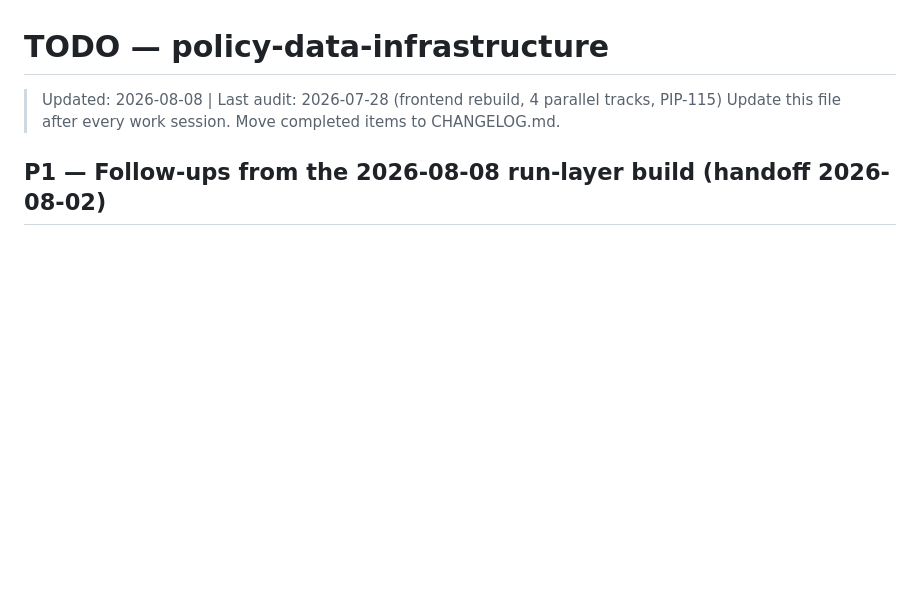
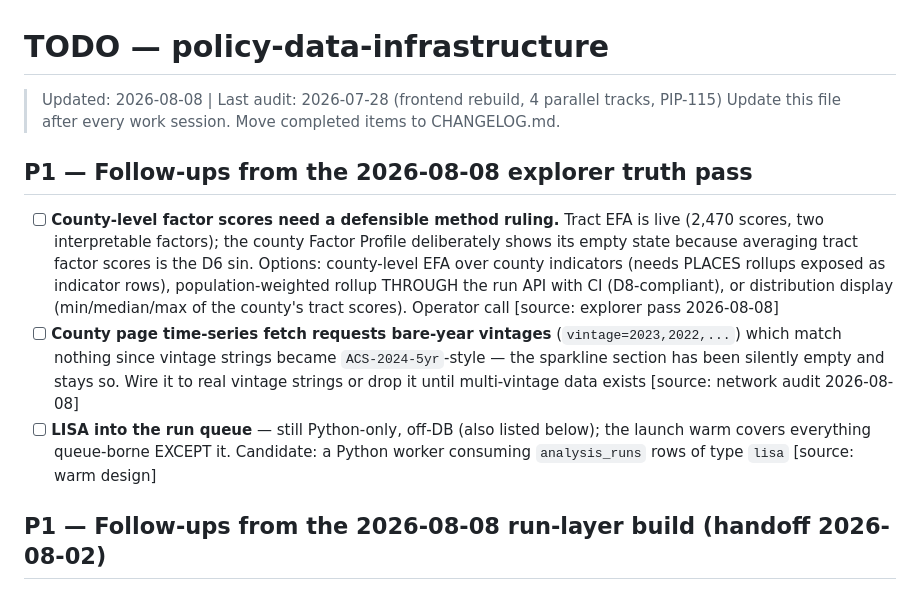
Before and after one commit to DojoGenesis/policy-data-infrastructure, a Markdown page: TODO.md, the part around the change. Drawn GitHub-style; blank space fills up the shorter version.

```diff
--- a/TODO.md
+++ b/TODO.md
@@ -2,6 +2,23 @@
 
 > Updated: 2026-08-08 | Last audit: 2026-07-28 (frontend rebuild, 4 parallel tracks, PIP-115)
 > Update this file after every work session. Move completed items to CHANGELOG.md.
+
+## P1 — Follow-ups from the 2026-08-08 explorer truth pass
+
+- [ ] **County-level factor scores need a defensible method ruling.** Tract EFA is live
+  (2,470 scores, two interpretable factors); the county Factor Profile deliberately
+  shows its empty state because averaging tract factor scores is the D6 sin. Options:
+  county-level EFA over county indicators (needs PLACES rollups exposed as indicator
+  rows), population-weighted rollup THROUGH the run API with CI (D8-compliant), or
+  distribution display (min/median/max of the county's tract scores). Operator call
+  [source: explorer pass 2026-08-08]
+- [ ] **County page time-series fetch requests bare-year vintages** (`vintage=2023,2022,...`)
+  which match nothing since vintage strings became `ACS-2024-5yr`-style — the sparkline
+  section has been silently empty and stays so. Wire it to real vintage strings or drop
+  it until multi-vintage data exists [source: network audit 2026-08-08]
+- [ ] **LISA into the run queue** — still Python-only, off-DB (also listed below); the
+  launch warm covers everything queue-borne EXCEPT it. Candidate: a Python worker
+  consuming `analysis_runs` rows of type `lisa` [source: warm design]
 
 ## P1 — Follow-ups from the 2026-08-08 run-layer build (handoff 2026-08-02)
 
```
Also changed, not shown: CHANGELOG.md (+57 -0 lines), STATUS.md (+1 -1 lines).
